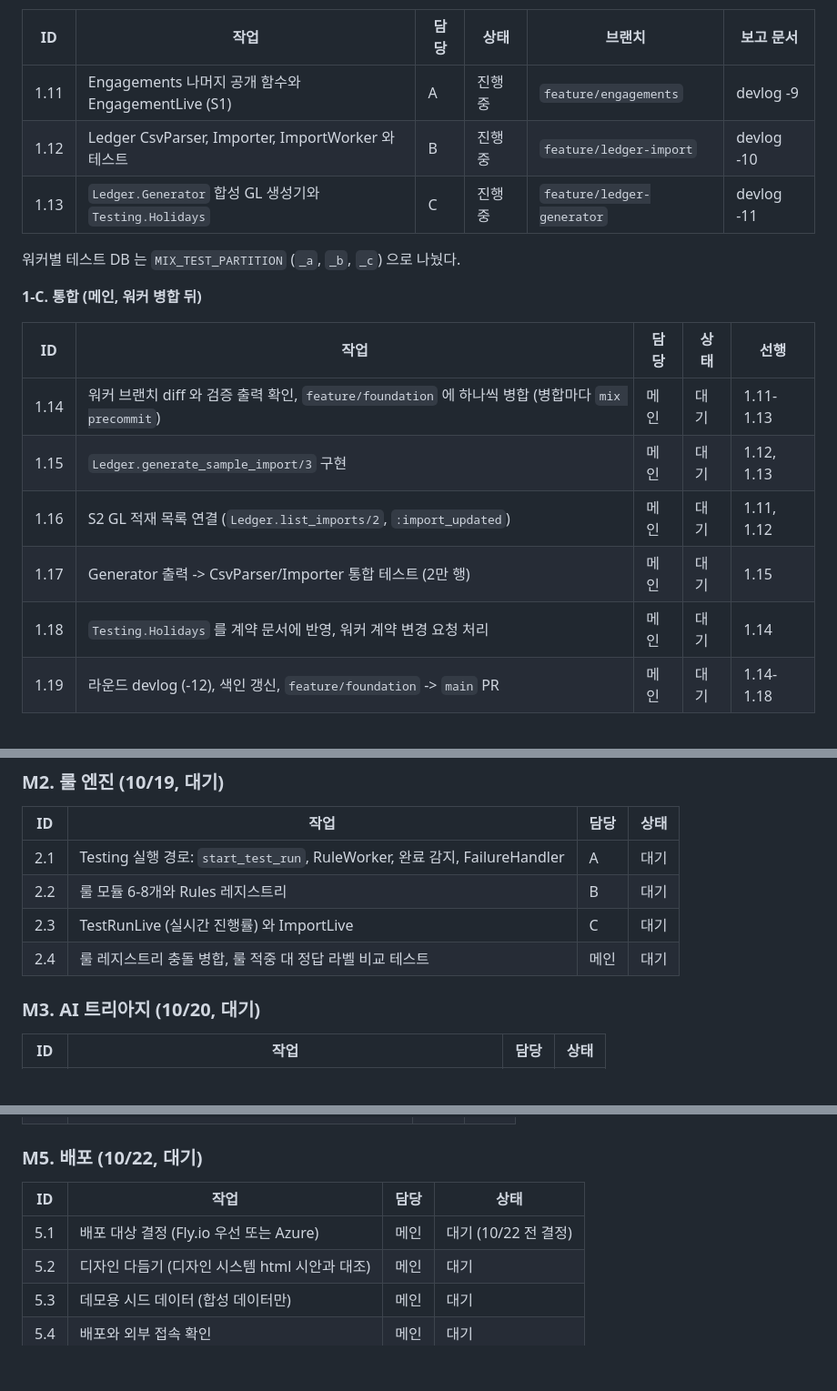
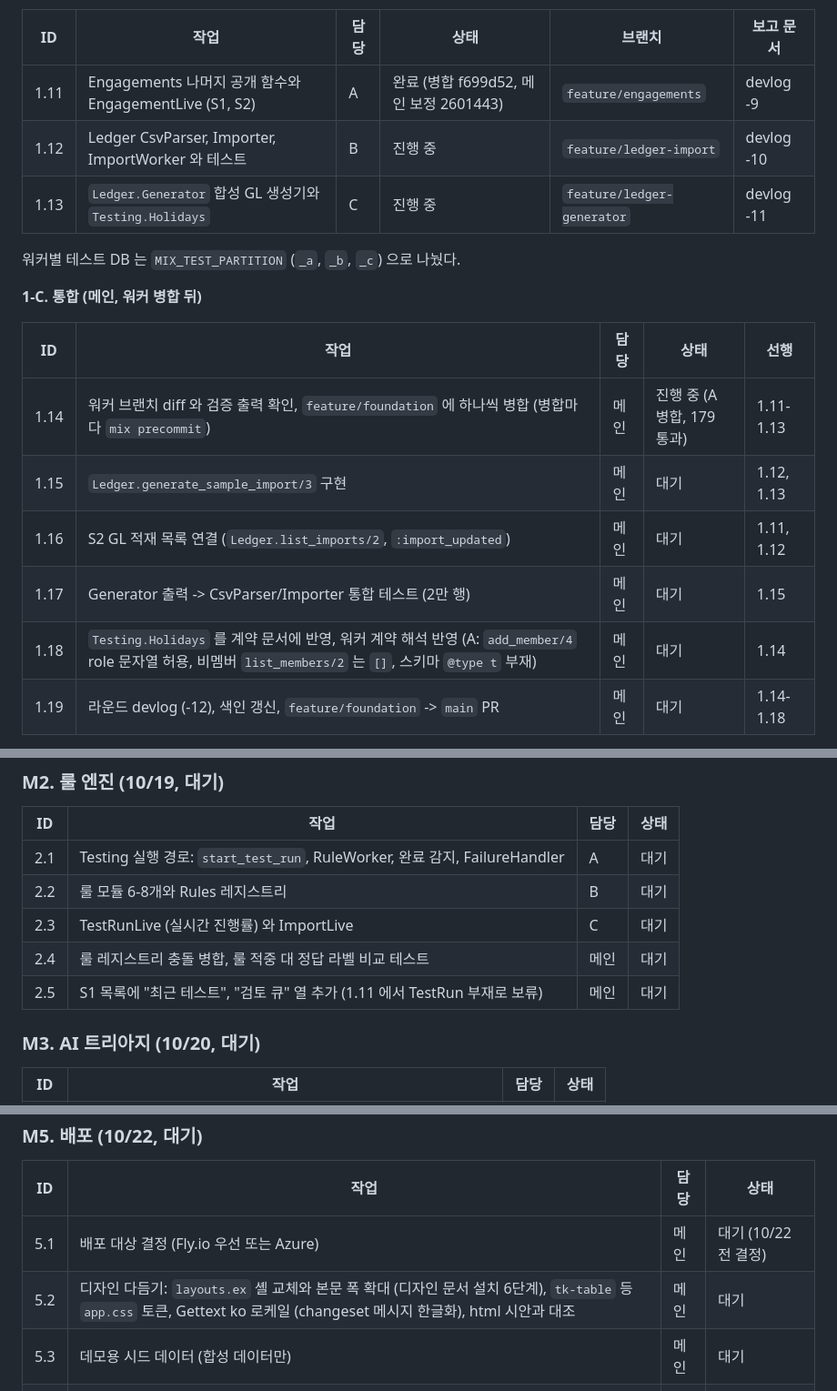
Before and after one commit to basilry/kpmg-elixir, a Markdown page: docs/planning/2026-10-17-8-WBS와-마일스톤.md, 3 parts joined by grey strips. Shown at 91% size. Drawn GitHub-style; blank space fills up the shorter version.

Commit message:
docs(planning): WBS에 워커 A 병합 결과 반영
1.11 을 완료로 바꾸고, A 가 남긴 이슈(계약 해석, S1 보류 열, 레이아웃과
디자인 토큰, 한글 검증 메시지)를 해당 WBS 항목에 배정했다.

Co-Authored-By: Claude Opus 5.5 <noreply@anthropic.com>

```diff
--- a/docs/planning/2026-10-17-8-WBS와-마일스톤.md
+++ b/docs/planning/2026-10-17-8-WBS와-마일스톤.md
@@ -62,7 +62,7 @@
 
 | ID | 작업 | 담당 | 상태 | 브랜치 | 보고 문서 |
 |---|---|---|---|---|---|
-| 1.11 | Engagements 나머지 공개 함수와 EngagementLive (S1) | A | 진행 중 | `feature/engagements` | devlog -9 |
+| 1.11 | Engagements 나머지 공개 함수와 EngagementLive (S1, S2) | A | 완료 (병합 f699d52, 메인 보정 2601443) | `feature/engagements` | devlog -9 |
 | 1.12 | Ledger CsvParser, Importer, ImportWorker 와 테스트 | B | 진행 중 | `feature/ledger-import` | devlog -10 |
 | 1.13 | `Ledger.Generator` 합성 GL 생성기와 `Testing.Holidays` | C | 진행 중 | `feature/ledger-generator` | devlog -11 |
 
@@ -72,11 +72,11 @@
 
 | ID | 작업 | 담당 | 상태 | 선행 |
 |---|---|---|---|---|
-| 1.14 | 워커 브랜치 diff 와 검증 출력 확인, `feature/foundation` 에 하나씩 병합 (병합마다 `mix precommit`) | 메인 | 대기 | 1.11-1.13 |
+| 1.14 | 워커 브랜치 diff 와 검증 출력 확인, `feature/foundation` 에 하나씩 병합 (병합마다 `mix precommit`) | 메인 | 진행 중 (A 병합, 179 통과) | 1.11-1.13 |
 | 1.15 | `Ledger.generate_sample_import/3` 구현 | 메인 | 대기 | 1.12, 1.13 |
 | 1.16 | S2 GL 적재 목록 연결 (`Ledger.list_imports/2`, `:import_updated`) | 메인 | 대기 | 1.11, 1.12 |
 | 1.17 | Generator 출력 -> CsvParser/Importer 통합 테스트 (2만 행) | 메인 | 대기 | 1.15 |
-| 1.18 | `Testing.Holidays` 를 계약 문서에 반영, 워커 계약 변경 요청 처리 | 메인 | 대기 | 1.14 |
+| 1.18 | `Testing.Holidays` 를 계약 문서에 반영, 워커 계약 해석 반영 (A: `add_member/4` role 문자열 허용, 비멤버 `list_members/2` 는 `[]`, 스키마 `@type t` 부재) | 메인 | 대기 | 1.14 |
 | 1.19 | 라운드 devlog (-12), 색인 갱신, `feature/foundation` -> `main` PR | 메인 | 대기 | 1.14-1.18 |
 
 M1 완료 판정: 1.17 의 2만 행 적재 테스트 통과와 `main` 병합.
@@ -89,6 +89,7 @@ M1 완료 판정: 1.17 의 2만 행 적재 테스트 통과와 `main` 병합.
 | 2.2 | 룰 모듈 6-8개와 Rules 레지스트리 | B | 대기 |
 | 2.3 | TestRunLive (실시간 진행률) 와 ImportLive | C | 대기 |
 | 2.4 | 룰 레지스트리 충돌 병합, 룰 적중 대 정답 라벨 비교 테스트 | 메인 | 대기 |
+| 2.5 | S1 목록에 "최근 테스트", "검토 큐" 열 추가 (1.11 에서 TestRun 부재로 보류) | 메인 | 대기 |
 
 ### M3. AI 트리아지 (10/20, 대기)
 
@@ -113,7 +114,7 @@ M1 완료 판정: 1.17 의 2만 행 적재 테스트 통과와 `main` 병합.
 | ID | 작업 | 담당 | 상태 |
 |---|---|---|---|
 | 5.1 | 배포 대상 결정 (Fly.io 우선 또는 Azure) | 메인 | 대기 (10/22 전 결정) |
-| 5.2 | 디자인 다듬기 (디자인 시스템 html 시안과 대조) | 메인 | 대기 |
+| 5.2 | 디자인 다듬기: `layouts.ex` 셸 교체와 본문 폭 확대 (디자인 문서 설치 6단계), `tk-table` 등 `app.css` 토큰, Gettext ko 로케일 (changeset 메시지 한글화), html 시안과 대조 | 메인 | 대기 |
 | 5.3 | 데모용 시드 데이터 (합성 데이터만) | 메인 | 대기 |
 | 5.4 | 배포와 외부 접속 확인 | 메인 | 대기 |
 
```
Also changed, not shown: other parts of docs/planning/2026-10-17-8-WBS와-마일스톤.md (+1 -0 lines).
